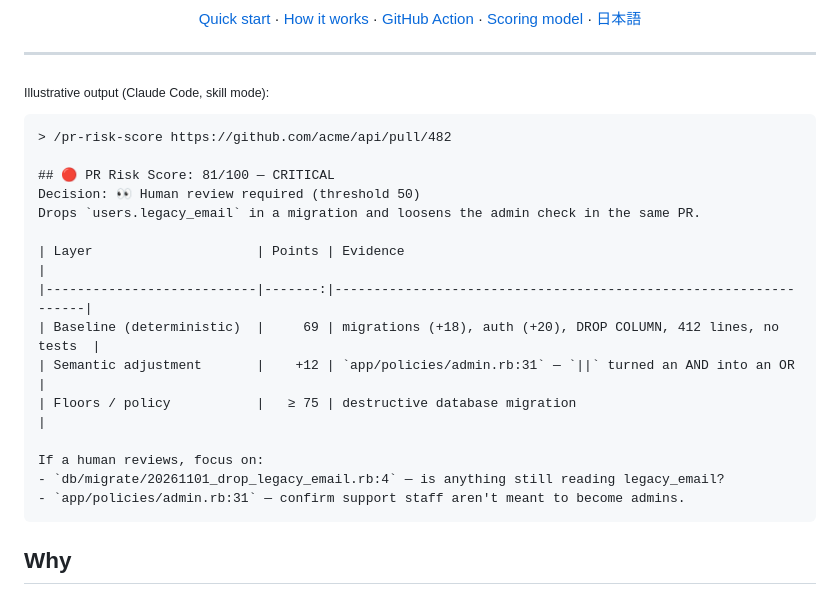
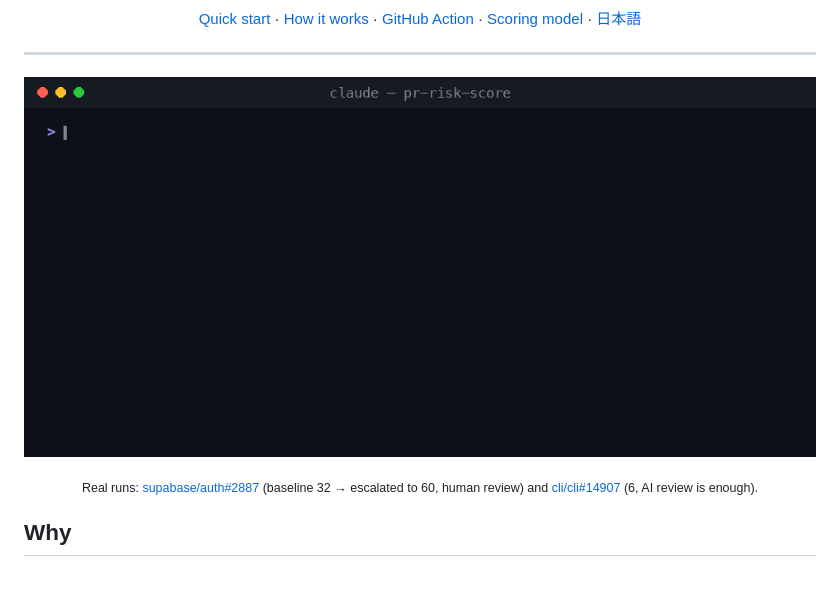
Before and after one commit to karamage/pr-risk-score, a Markdown page: README.md, the part around one of its changes. Rendered like a GitHub page; pictures changed too: docs/demo.gif (added).

Commit message:
docs: add plugin icon and demo GIF
- .claude-plugin/icon.png (1254px) for the plugin listing and README header
- docs/demo.gif built from real runs (supabase/auth#2887 escalated to human
  review, cli/cli#14907 left to AI review), replacing the illustrative example
- docs/demo/make_demo_gif.py to regenerate it (dev-only, needs Pillow + ffmpeg)

Co-Authored-By: Claude Opus 5.5 <noreply@anthropic.com>

````diff
--- a/README.md
+++ b/README.md
@@ -19,25 +21,8 @@ Paste a PR URL and get a **0–100 risk score**, a level, and a clear decision:<
 
 ---
 
-<sub>Illustrative output (Claude Code, skill mode):</sub>
-
-```text
-> /pr-risk-score https://github.com/acme/api/pull/482
-
-## 🔴 PR Risk Score: 81/100 — CRITICAL
-Decision: 👀 Human review required (threshold 50)
-Drops `users.legacy_email` in a migration and loosens the admin check in the same PR.
-
-| Layer                     | Points | Evidence                                                        |
-|---------------------------|-------:|-----------------------------------------------------------------|
-| Baseline (deterministic)  |     69 | migrations (+18), auth (+20), DROP COLUMN, 412 lines, no tests  |
-| Semantic adjustment       |    +12 | `app/policies/admin.rb:31` — `||` turned an AND into an OR      |
-| Floors / policy           |   ≥ 75 | destructive database migration                                  |
-
-If a human reviews, focus on:
-- `db/migrate/20261101_drop_legacy_email.rb:4` — is anything still reading legacy_email?
-- `app/policies/admin.rb:31` — confirm support staff aren't meant to become admins.
-```
+<p align="center"><img src="docs/demo.gif" alt="pr-risk-score demo: an auth PR escalated to human review, a dependency bump left to AI review" width="860"></p>
+<p align="center"><sub>Real runs: <a href="https://github.com/supabase/auth/pull/2887">supabase/auth#2887</a> (baseline 32 → escalated to 60, human review) and <a href="https://github.com/cli/cli/pull/14907">cli/cli#14907</a> (6, AI review is enough).</sub></p>
 
 ## Why
 
````
Also changed, not shown: other parts of README.md (+3 -1 lines), README.ja.md (+6 -1 lines), 3 other files.
